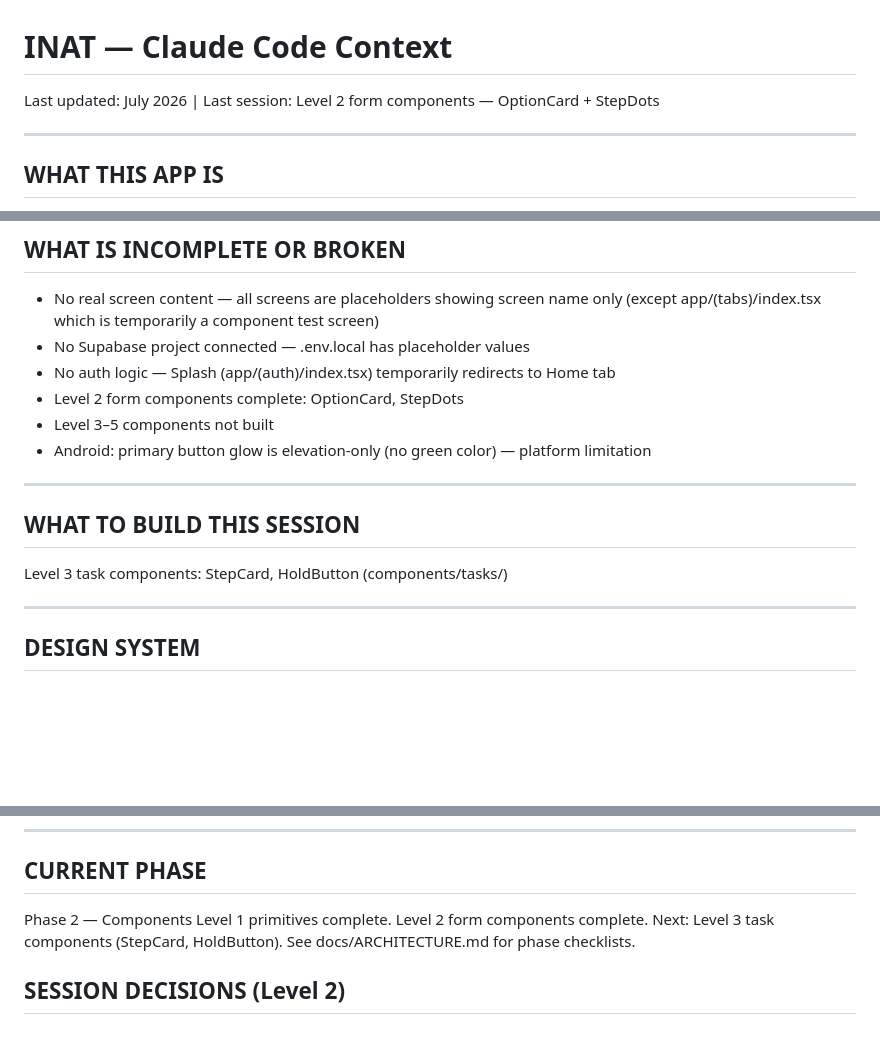
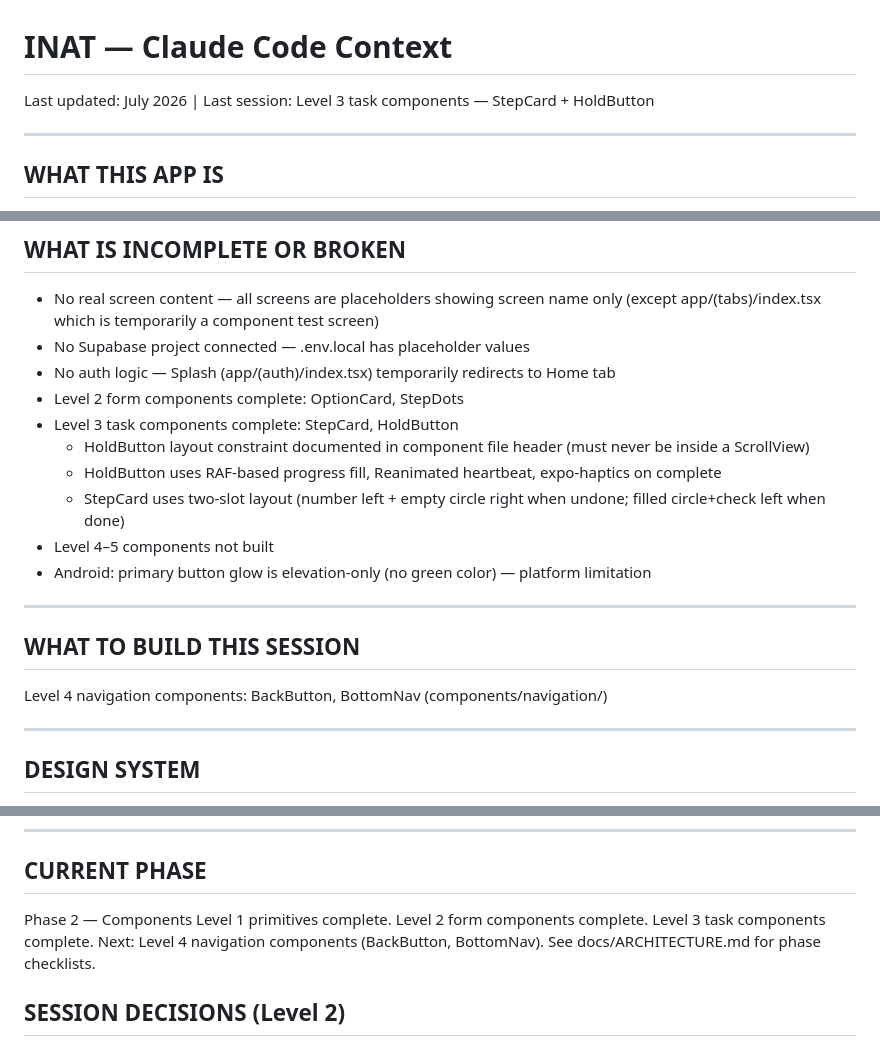
Before and after one commit to Rohitreddy1999/inat, a Markdown page: docs/CLAUDE.md, 3 parts joined by grey strips. Drawn GitHub-style; blank space fills up the shorter version.

Commit message:
[phase2/docs] Mark Level 3 complete, set Level 4 as next session target
Co-Authored-By: Claude Sonnet 4.6 <noreply@anthropic.com>

```diff
--- a/docs/CLAUDE.md
+++ b/docs/CLAUDE.md
@@ -1,5 +1,5 @@
 # INAT — Claude Code Context
-Last updated: July 2026 | Last session: Level 2 form components — OptionCard + StepDots
+Last updated: July 2026 | Last session: Level 3 task components — StepCard + HoldButton
 
 ---
 
@@ -61,13 +61,17 @@ feels confident enough to explore the field independently.
 - No Supabase project connected — .env.local has placeholder values
 - No auth logic — Splash (app/(auth)/index.tsx) temporarily redirects to Home tab
 - Level 2 form components complete: OptionCard, StepDots
-- Level 3–5 components not built
+- Level 3 task components complete: StepCard, HoldButton
+  - HoldButton layout constraint documented in component file header (must never be inside a ScrollView)
+  - HoldButton uses RAF-based progress fill, Reanimated heartbeat, expo-haptics on complete
+  - StepCard uses two-slot layout (number left + empty circle right when undone; filled circle+check left when done)
+- Level 4–5 components not built
 - Android: primary button glow is elevation-only (no green color) — platform limitation
 
 ---
 
 ## WHAT TO BUILD THIS SESSION
-Level 3 task components: StepCard, HoldButton (components/tasks/)
+Level 4 navigation components: BackButton, BottomNav (components/navigation/)
 
 ---
 
@@ -107,8 +111,8 @@ All tokens live in theme/index.ts — never hardcode values.
 
 ## CURRENT PHASE
 Phase 2 — Components
-Level 1 primitives complete. Level 2 form components complete.
-Next: Level 3 task components (StepCard, HoldButton).
+Level 1 primitives complete. Level 2 form components complete. Level 3 task components complete.
+Next: Level 4 navigation components (BackButton, BottomNav).
 See docs/ARCHITECTURE.md for phase checklists.
 
 ## SESSION DECISIONS (Level 2)
```
